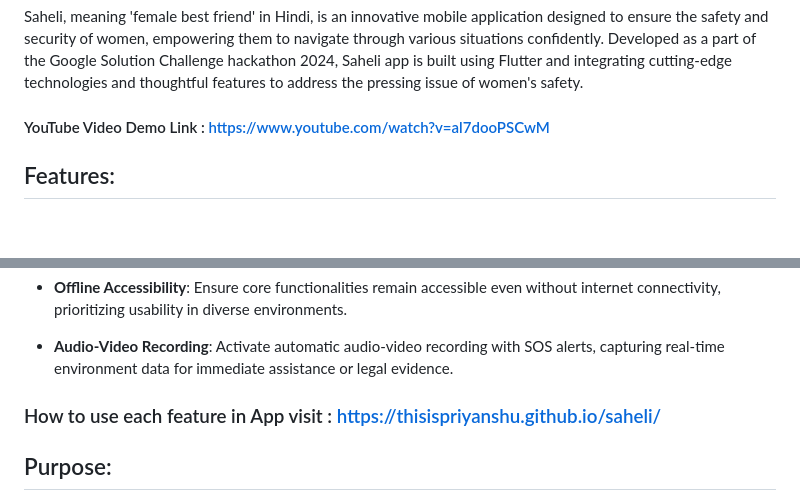
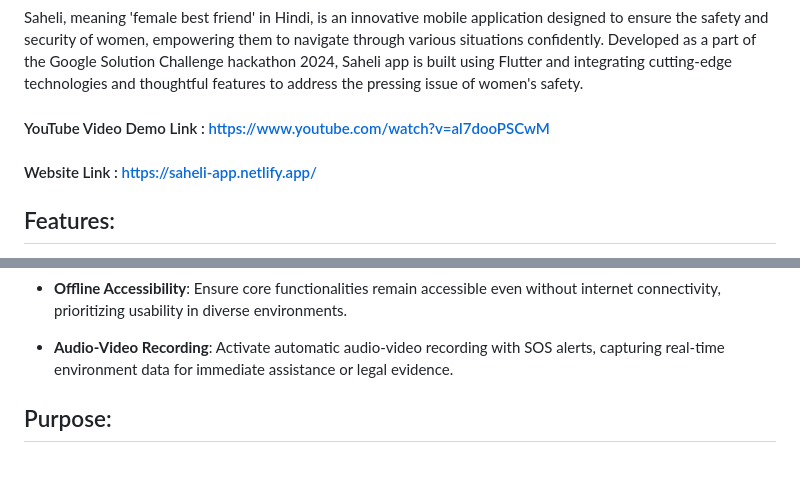
Before and after one commit to thisispriyanshu/saheli, a Markdown page: README.md, 2 parts joined by grey strips. GitHub-like rendering; blank space fills up the shorter version.

```diff
--- a/README.md
+++ b/README.md
@@ -3,6 +3,7 @@
 Saheli, meaning 'female best friend' in Hindi, is an innovative mobile application designed to ensure the safety and security of women, empowering them to navigate through various situations confidently. Developed as a part of the Google Solution Challenge hackathon 2024, Saheli app is built using Flutter and integrating cutting-edge technologies and thoughtful features to address the pressing issue of women's safety.
 
 #### YouTube Video Demo Link : https://www.youtube.com/watch?v=al7dooPSCwM
+#### Website Link : https://saheli-app.netlify.app/
 
 ## Features:
 
@@ -32,8 +33,6 @@ Saheli, meaning 'female best friend' in Hindi, is an innovative mobile applicati
 
 - **Audio-Video Recording**: Activate automatic audio-video recording with SOS alerts, capturing real-time environment data for immediate assistance or legal evidence.
 
-
-### How to use each feature in App visit : https://thisispriyanshu.github.io/saheli/
 
 ## Purpose:
 
```
